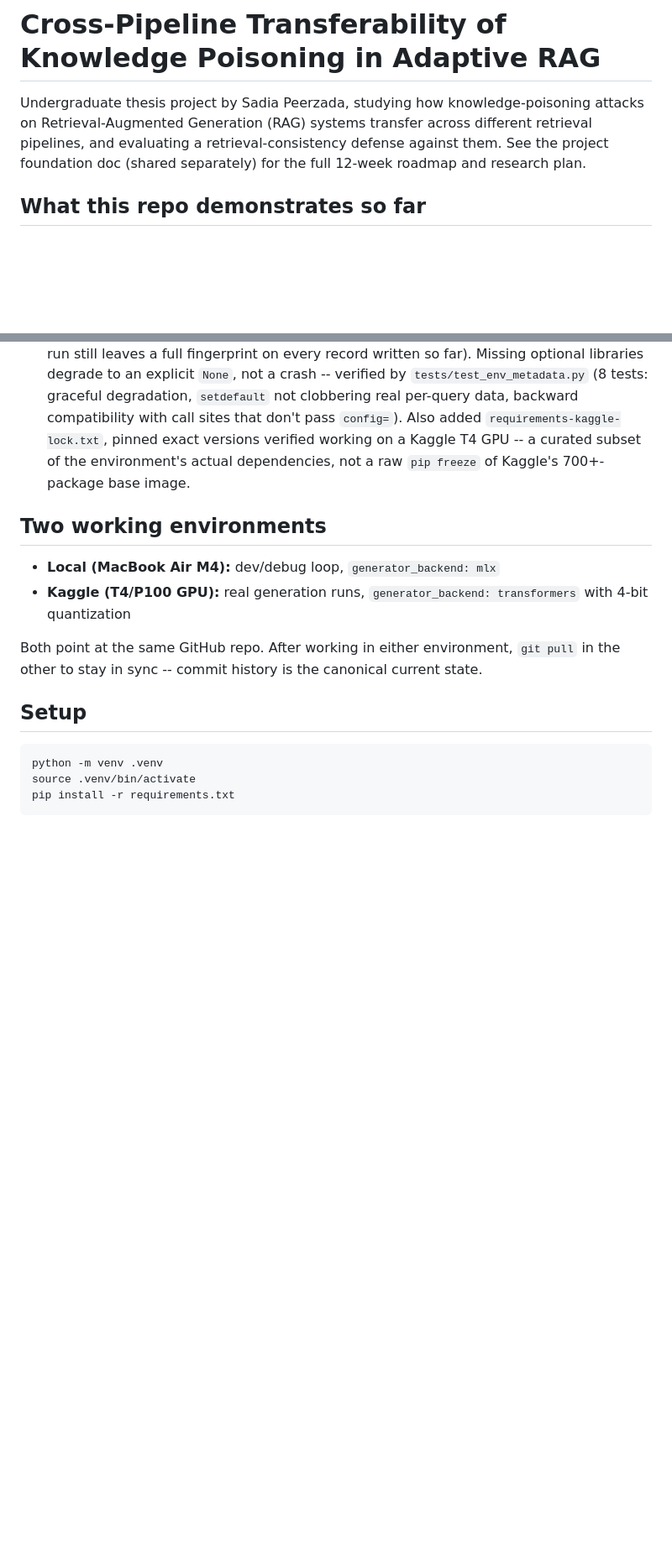
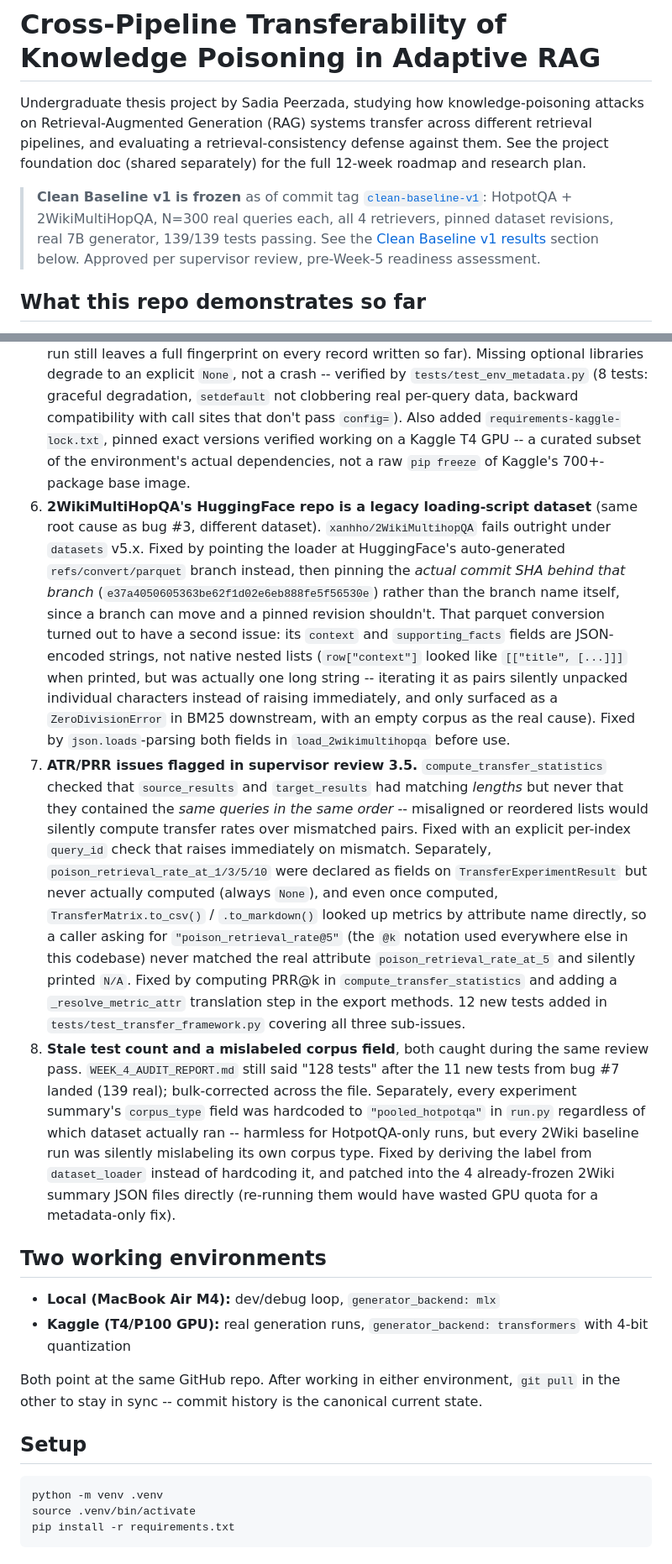
Before and after one commit to sadiapeerzada/rag-poison-transfer, a Markdown page: README.md, 2 parts joined by grey strips. Shown at 84% size. Rendered like a GitHub page; blank space fills up the shorter version.

Commit message:
Update README: document Clean Baseline v1 (N=300, both datasets), 2Wiki loader fix, ATR/PRR fix, test count correction

```diff
--- a/README.md
+++ b/README.md
@@ -5,6 +5,12 @@ attacks on Retrieval-Augmented Generation (RAG) systems transfer across
 different retrieval pipelines, and evaluating a retrieval-consistency defense
 against them. See the project foundation doc (shared separately) for the full
 12-week roadmap and research plan.
+
+> **Clean Baseline v1 is frozen** as of commit tag [`clean-baseline-v1`](../../tree/clean-baseline-v1):
+> HotpotQA + 2WikiMultiHopQA, N=300 real queries each, all 4 retrievers,
+> pinned dataset revisions, real 7B generator, 139/139 tests passing. See
+> the [Clean Baseline v1 results](#clean-baseline-v1-results) section below.
+> Approved per supervisor review, pre-Week-5 readiness assessment.
 
 ## What this repo demonstrates so far
 
@@ -176,6 +204,49 @@ engineering work, not something to hide:
    `requirements-kaggle-lock.txt`, pinned exact versions verified working
    on a Kaggle T4 GPU -- a curated subset of the environment's actual
    dependencies, not a raw `pip freeze` of Kaggle's 700+-package base image.
+6. **2WikiMultiHopQA's HuggingFace repo is a legacy loading-script dataset**
+   (same root cause as bug #3, different dataset). `xanhho/2WikiMultihopQA`
+   fails outright under `datasets` v5.x. Fixed by pointing the loader at
+   HuggingFace's auto-generated `refs/convert/parquet` branch instead, then
+   pinning the *actual commit SHA behind that branch*
+   (`e37a4050605363be62f1d02e6eb888fe5f56530e`) rather than the branch name
+   itself, since a branch can move and a pinned revision shouldn't. That
+   parquet conversion turned out to have a second issue: its `context` and
+   `supporting_facts` fields are JSON-encoded strings, not native nested
+   lists (`row["context"]` looked like `[["title", [...]]]` when printed,
+   but was actually one long string -- iterating it as pairs silently
+   unpacked individual characters instead of raising immediately, and only
+   surfaced as a `ZeroDivisionError` in BM25 downstream, with an empty
+   corpus as the real cause). Fixed by `json.loads`-parsing both fields in
+   `load_2wikimultihopqa` before use.
+7. **ATR/PRR issues flagged in supervisor review 3.5.**
+   `compute_transfer_statistics` checked that `source_results` and
+   `target_results` had matching *lengths* but never that they contained
+   the *same queries in the same order* -- misaligned or reordered lists
+   would silently compute transfer rates over mismatched pairs. Fixed with
+   an explicit per-index `query_id` check that raises immediately on
+   mismatch. Separately, `poison_retrieval_rate_at_1/3/5/10` were declared
+   as fields on `TransferExperimentResult` but never actually computed
+   (always `None`), and even once computed, `TransferMatrix.to_csv()` /
+   `.to_markdown()` looked up metrics by attribute name directly, so a
+   caller asking for `"poison_retrieval_rate@5"` (the `@k` notation used
+   everywhere else in this codebase) never matched the real attribute
+   `poison_retrieval_rate_at_5` and silently printed `N/A`. Fixed by
+   computing PRR@k in `compute_transfer_statistics` and adding a
+   `_resolve_metric_attr` translation step in the export methods. 12 new
+   tests added in `tests/test_transfer_framework.py` covering all three
+   sub-issues.
+8. **Stale test count and a mislabeled corpus field**, both caught during
+   the same review pass. `WEEK_4_AUDIT_REPORT.md` still said "128 tests"
+   after the 11 new tests from bug #7 landed (139 real); bulk-corrected
+   across the file. Separately, every experiment summary's
+   `corpus_type` field was hardcoded to `"pooled_hotpotqa"` in `run.py`
+   regardless of which dataset actually ran -- harmless for HotpotQA-only
+   runs, but every 2Wiki baseline run was silently mislabeling its own
+   corpus type. Fixed by deriving the label from `dataset_loader` instead
+   of hardcoding it, and patched into the 4 already-frozen 2Wiki summary
+   JSON files directly (re-running them would have wasted GPU quota for a
+   metadata-only fix).
 
 ## Two working environments
 
```
Also changed, not shown: other parts of README.md (+40 -19 lines).
